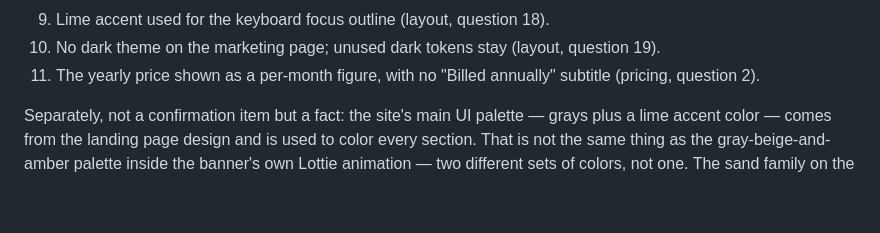
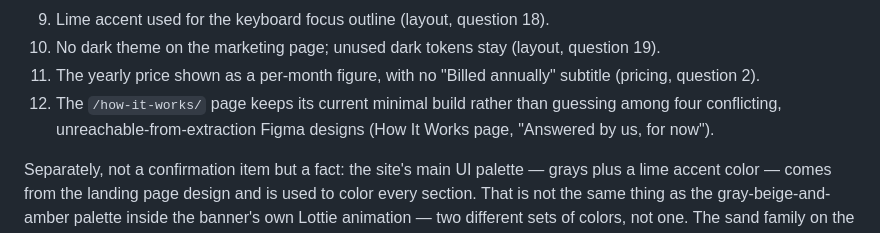
Before and after one commit to conloca/landing, a Markdown page: docs/QUESTIONS-DESIGNER.md, the part around one of its changes. GitHub-like rendering; blank space fills up the shorter version.

Commit message:
docs(how-it-works): document conflicting Figma variants for /how-it-works/ page (#257)

```diff
--- a/docs/QUESTIONS-DESIGNER.md
+++ b/docs/QUESTIONS-DESIGNER.md
@@ -421,6 +494,9 @@ the same thing in two places later).
 10. No dark theme on the marketing page; unused dark tokens stay (layout, question 19).
 11. The yearly price shown as a per-month figure, with no "Billed annually" subtitle
     (pricing, question 2).
+12. The `/how-it-works/` page keeps its current minimal build rather than guessing among
+    four conflicting, unreachable-from-extraction Figma designs (How It Works page,
+    "Answered by us, for now").
 
 Separately, not a confirmation item but a fact: the site's main UI palette — grays plus
 a lime accent color — comes from the landing page design and is used to color every
```
Also changed, not shown: other parts of docs/QUESTIONS-DESIGNER.md (+73 -0 lines).
